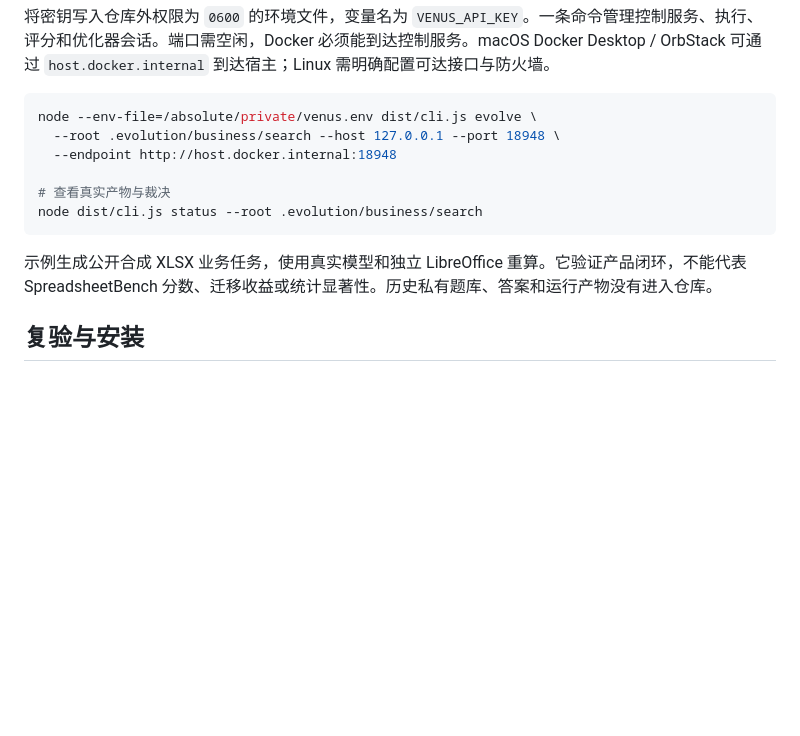
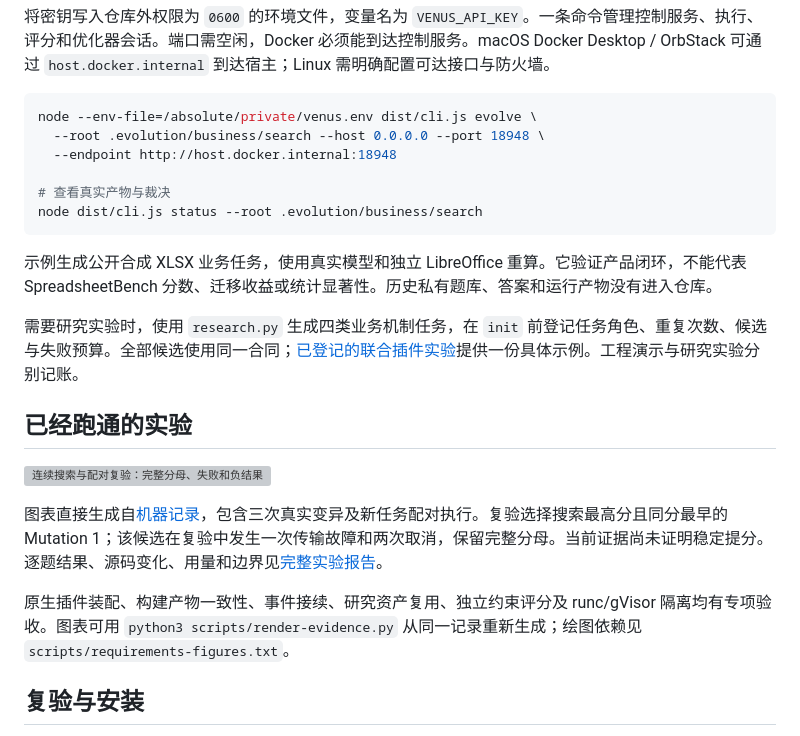
Before and after one commit to OLDyade/SparkVolve, a Markdown page: README.md, the part around one of its changes. GitHub-like rendering; blank space fills up the shorter version; grey boxes are pictures that could not be loaded.

````diff
--- a/README.md
+++ b/README.md
@@ -84,7 +110,7 @@ node dist/cli.js init --root .evolution/business/search \
 
 ```bash
 node --env-file=/absolute/private/venus.env dist/cli.js evolve \
-  --root .evolution/business/search --host 127.0.0.1 --port 18948 \
+  --root .evolution/business/search --host 0.0.0.0 --port 18948 \
   --endpoint http://host.docker.internal:18948
 
 # 查看真实产物与裁决
@@ -92,6 +118,16 @@ node dist/cli.js status --root .evolution/business/search
 ```
 
 示例生成公开合成 XLSX 业务任务，使用真实模型和独立 LibreOffice 重算。它验证产品闭环，不能代表 SpreadsheetBench 分数、迁移收益或统计显著性。历史私有题库、答案和运行产物没有进入仓库。
+
+需要研究实验时，使用 `research.py` 生成四类业务机制任务，在 `init` 前登记任务角色、重复次数、候选与失败预算。全部候选使用同一合同；[已登记的联合插件实验](docs/experiments/2026-10-27-joint-plugin-development.json)提供一份具体示例。工程演示与研究实验分别记账。
+
+## 已经跑通的实验
+
+![连续搜索与配对复验：完整分母、失败和负结果](docs/assets/experiment-results.svg)
+
+图表直接生成自[机器记录](docs/evidence/2026-10-27-continuous-acceptance.json)，包含三次真实变异及新任务配对执行。复验选择搜索最高分且同分最早的 Mutation 1；该候选在复验中发生一次传输故障和两次取消，保留完整分母。当前证据尚未证明稳定提分。逐题结果、源码变化、用量和边界见[完整实验报告](docs/acceptance-continuous.md)。
+
+原生插件装配、构建产物一致性、事件接续、研究资产复用、独立约束评分及 runc/gVisor 隔离均有专项验收。图表可用 `python3 scripts/render-evidence.py` 从同一记录重新生成；绘图依赖见 `scripts/requirements-figures.txt`。
 
 ## 复验与安装
 
````
Also changed, not shown: other parts of README.md (+36 -0 lines), README.en.md (added, +133 -0 lines), docs/completion.md (+1 -1 lines), docs/components.md (added, +87 -0 lines), docs/research/2026-10-27-repository-conventions.md (+12 -1 lines), docs/assets/experiment-results.png (added), 4 other files.
